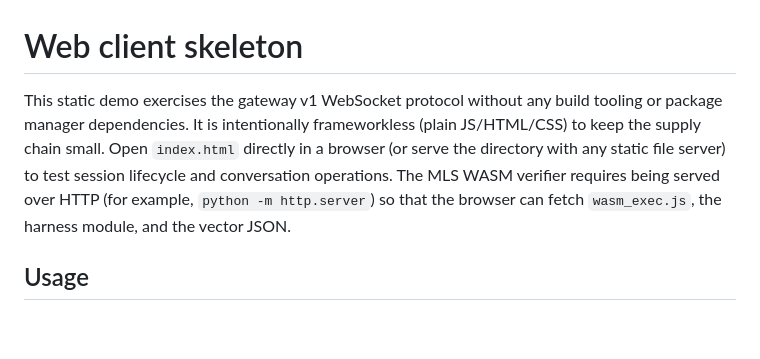
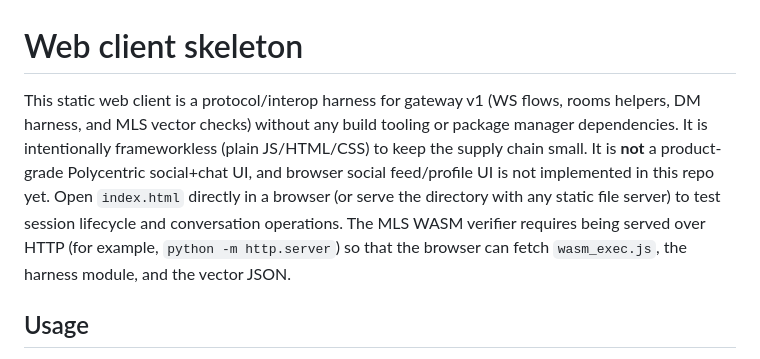
Before and after one commit to psolyx/fictional-octo-umbrella, a Markdown page: clients/web/README.md, the part around the change. Drawn GitHub-style; blank space fills up the shorter version.

Commit message:
docs: clarify phase 5 web harness scope and deferred social UI

```diff
--- a/clients/web/README.md
+++ b/clients/web/README.md
@@ -1,6 +1,6 @@
 # Web client skeleton
 
-This static demo exercises the gateway v1 WebSocket protocol without any build tooling or package manager dependencies. It is intentionally frameworkless (plain JS/HTML/CSS) to keep the supply chain small. Open `index.html` directly in a browser (or serve the directory with any static file server) to test session lifecycle and conversation operations. The MLS WASM verifier requires being served over HTTP (for example, `python -m http.server`) so that the browser can fetch `wasm_exec.js`, the harness module, and the vector JSON.
+This static web client is a protocol/interop harness for gateway v1 (WS flows, rooms helpers, DM harness, and MLS vector checks) without any build tooling or package manager dependencies. It is intentionally frameworkless (plain JS/HTML/CSS) to keep the supply chain small. It is **not** a product-grade Polycentric social+chat UI, and browser social feed/profile UI is not implemented in this repo yet. Open `index.html` directly in a browser (or serve the directory with any static file server) to test session lifecycle and conversation operations. The MLS WASM verifier requires being served over HTTP (for example, `python -m http.server`) so that the browser can fetch `wasm_exec.js`, the harness module, and the vector JSON.
 
 ## Usage
 1. Build the MLS harness WASM module: `tools/mls_harness/build_wasm.sh`. The generated `clients/web/vendor/mls_harness.wasm` is local-only and must not be committed.
```
Also changed, not shown: ROADMAP.md (+23 -6 lines).
